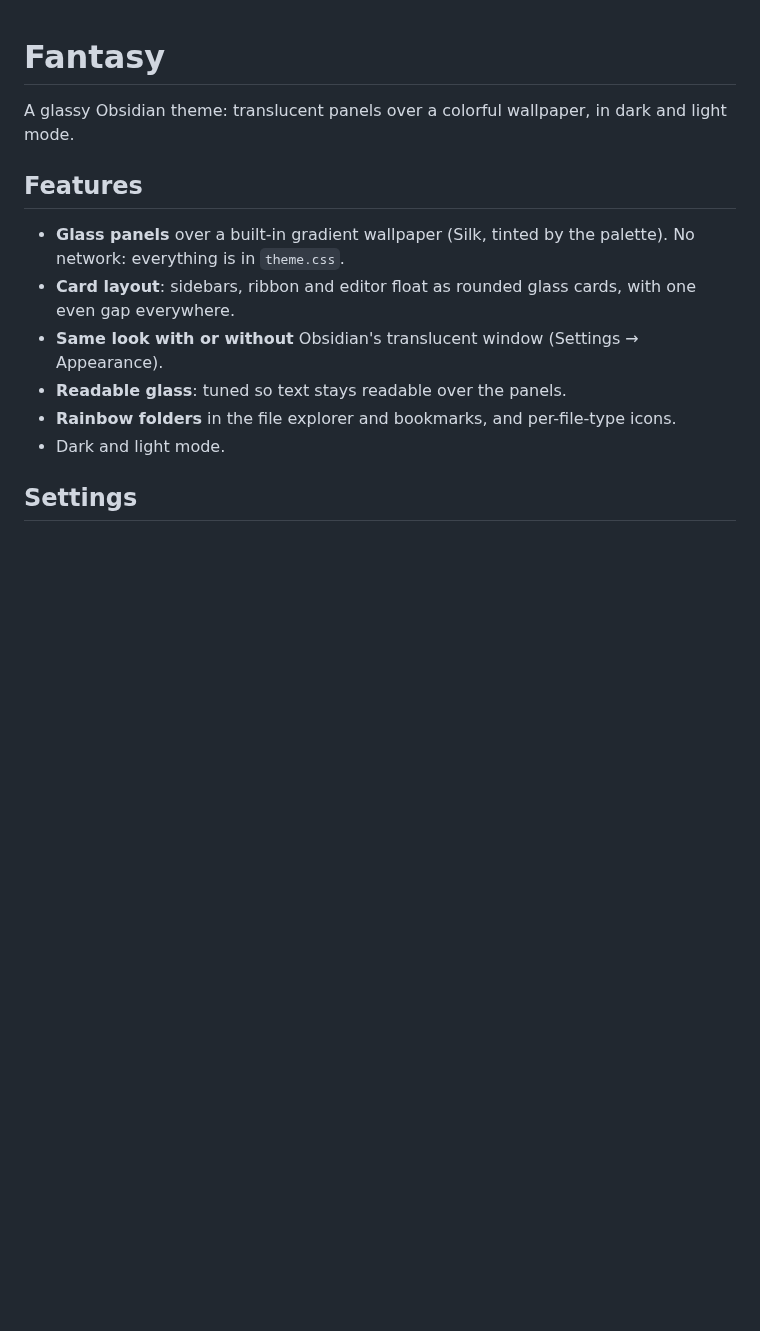
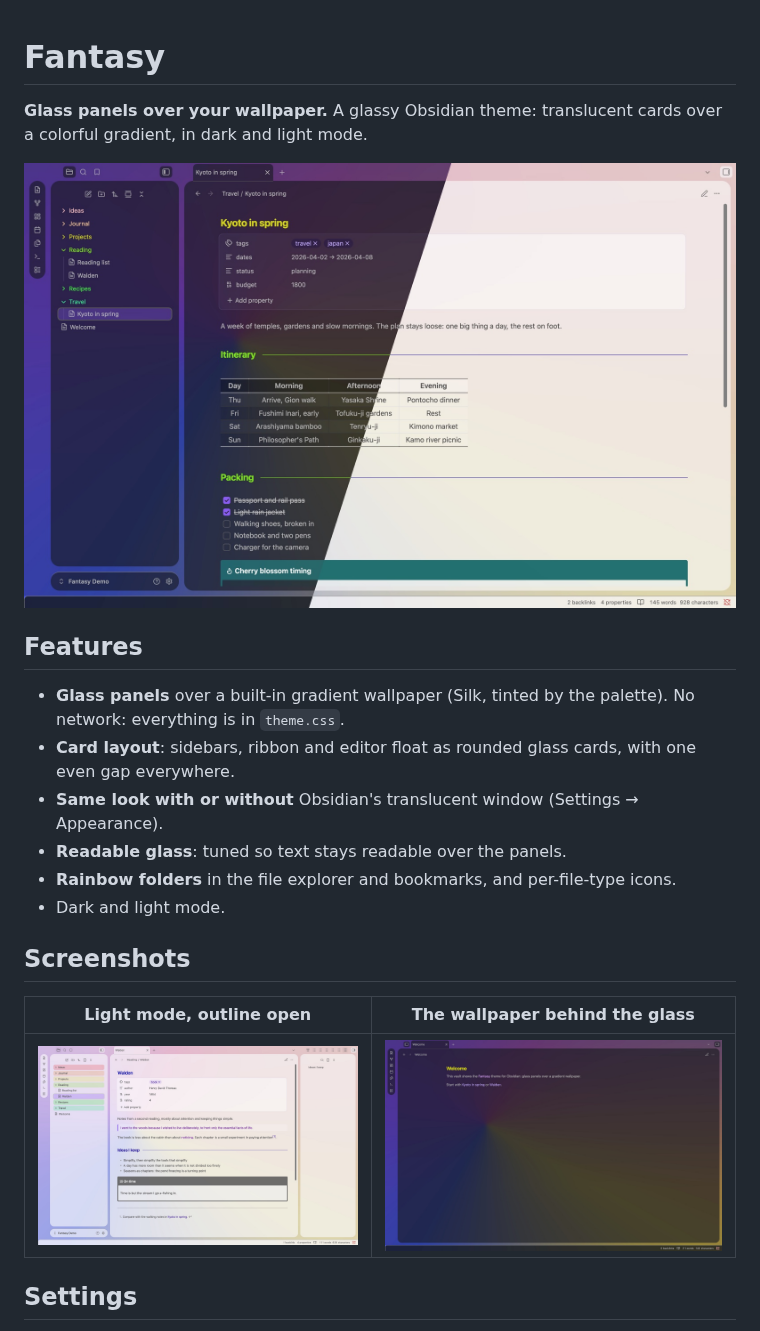
Before and after one commit to especialkim/obsidian-theme-fantasy, a Markdown page: README.md, the part around the change. GitHub-like rendering; pictures changed too: assets/hero.jpg (added), assets/reading-light.jpg (added), assets/wallpaper-dark.jpg (added); blank space fills up the shorter version.

Commit message:
docs: screenshots and the community list cover (512x288)
Taken from an English demo vault with the theme alone (no Fantasy Easel).

Co-Authored-By: Claude Opus 5.5 <noreply@anthropic.com>

```diff
--- a/README.md
+++ b/README.md
@@ -1,6 +1,8 @@
 # Fantasy
 
-A glassy Obsidian theme: translucent panels over a colorful wallpaper, in dark and light mode.
+**Glass panels over your wallpaper.** A glassy Obsidian theme: translucent cards over a colorful gradient, in dark and light mode.
+
+![Fantasy in dark and light mode](assets/hero.jpg)
 
 ## Features
 
@@ -10,6 +12,12 @@ A glassy Obsidian theme: translucent panels over a colorful wallpaper, in dark a
 - **Readable glass**: tuned so text stays readable over the panels.
 - **Rainbow folders** in the file explorer and bookmarks, and per-file-type icons.
 - Dark and light mode.
+
+## Screenshots
+
+| Light mode, outline open | The wallpaper behind the glass |
+| --- | --- |
+| ![Reading note in light mode](assets/reading-light.jpg) | ![Dark mode with the sidebars closed](assets/wallpaper-dark.jpg) |
 
 ## Settings
 
```
Also changed, not shown: cover.png (added).
